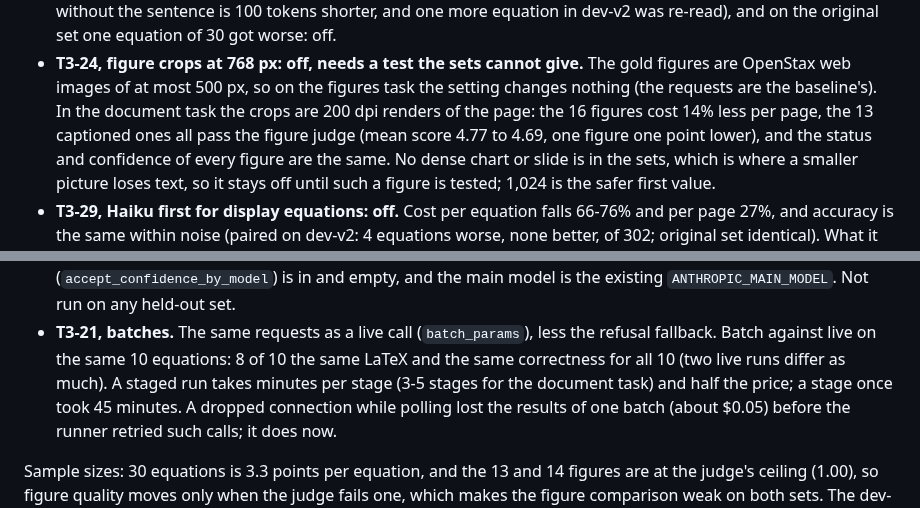
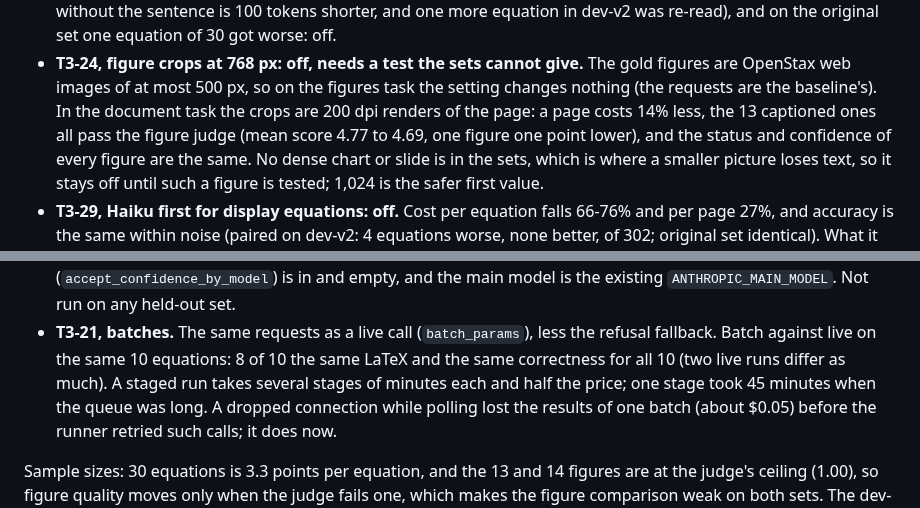
Before and after one commit to harishm17/readablestem, a Markdown page: docs/eval.md, 2 parts joined by grey strips. Rendered like a GitHub page.

Commit message:
docs/eval.md: model cost wording

```diff
--- a/docs/eval.md
+++ b/docs/eval.md
@@ -1762,7 +1762,7 @@ What each result says:
 - **T3-24, figure crops at 768 px: off, needs a test the sets cannot give.** The gold figures
   are OpenStax web images of at most 500 px, so on the figures task the setting changes nothing
   (the requests are the baseline's). In the document task the crops are 200 dpi renders of the
-  page: the 16 figures cost 14% less per page, the 13 captioned ones all pass the figure judge
+  page: a page costs 14% less, the 13 captioned ones all pass the figure judge
   (mean score 4.77 to 4.69, one figure one point lower), and the status and confidence of every
   figure are the same. No dense chart or slide is in the sets, which is where a smaller picture
   loses text, so it stays off until such a figure is tested; 1,024 is the safer first value.
@@ -1789,8 +1789,8 @@ What each result says:
   `ANTHROPIC_MAIN_MODEL`. Not run on any held-out set.
 - **T3-21, batches.** The same requests as a live call (`batch_params`), less the refusal
   fallback. Batch against live on the same 10 equations: 8 of 10 the same LaTeX and the same
-  correctness for all 10 (two live runs differ as much). A staged run takes minutes per stage
-  (3-5 stages for the document task) and half the price; a stage once took 45 minutes. A dropped
+  correctness for all 10 (two live runs differ as much). A staged run takes several stages of minutes each and half the price; one stage took 45
+  minutes when the queue was long. A dropped
   connection while polling lost the results of one batch (about $0.05) before the runner
   retried such calls; it does now.
 
```
